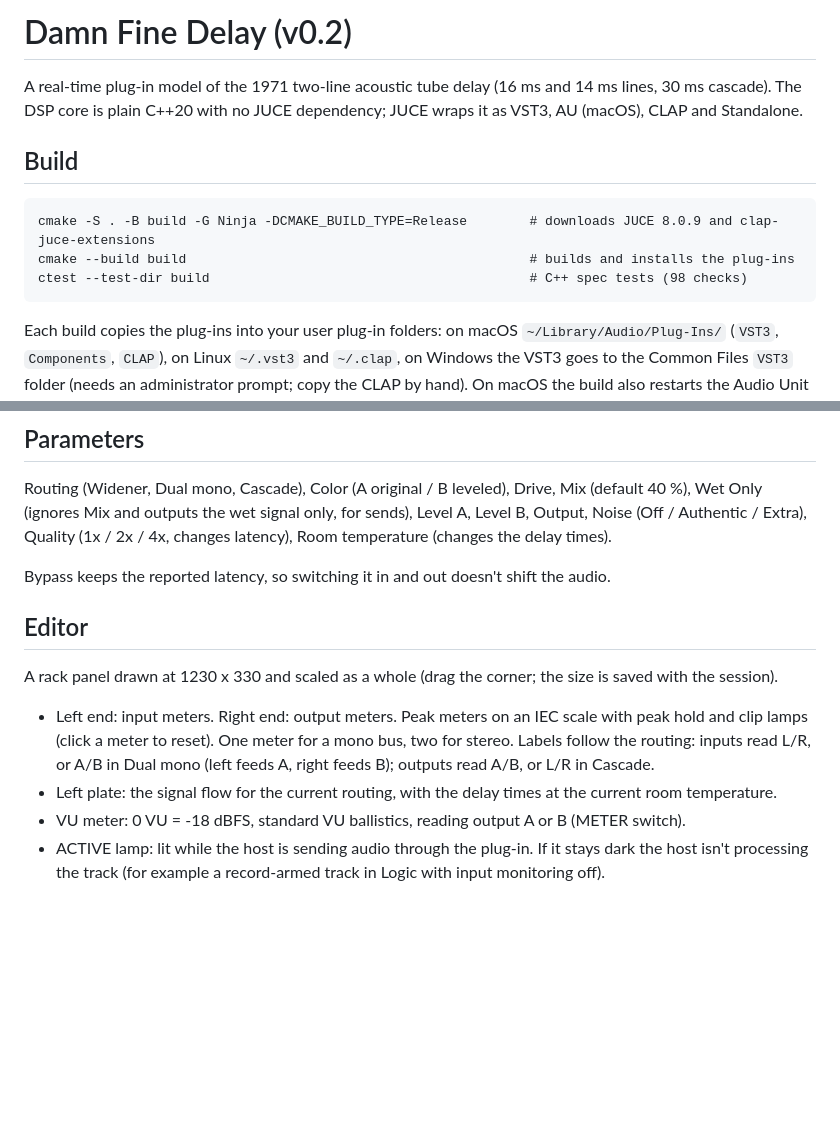
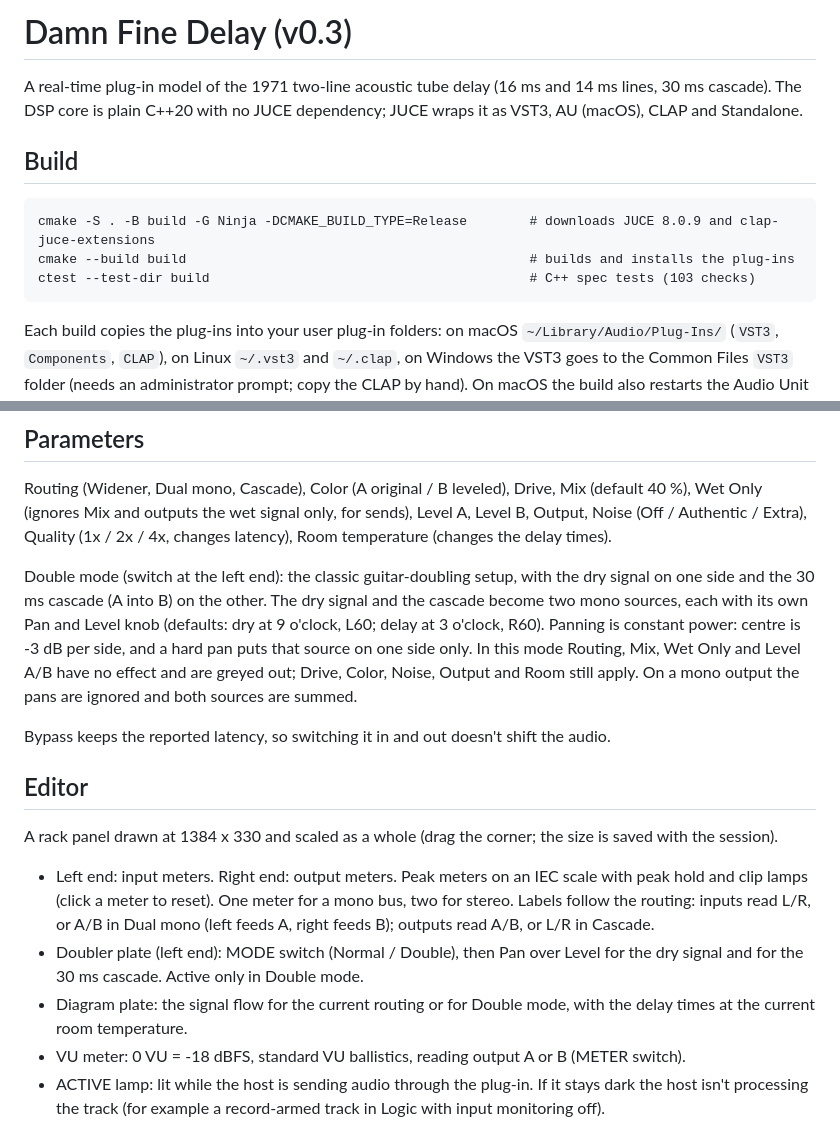
Before and after one commit to poconnell3/damn-fine-delay, a Markdown page: plugin/README.md, 2 parts joined by grey strips. Drawn GitHub-style; blank space fills up the shorter version.

````diff
--- a/plugin/README.md
+++ b/plugin/README.md
@@ -1,4 +1,4 @@
-# Damn Fine Delay (v0.2)
+# Damn Fine Delay (v0.3)
 
 A real-time plug-in model of the 1971 two-line acoustic tube delay (16 ms and 14 ms lines, 30 ms cascade). The DSP core is plain C++20 with no JUCE dependency; JUCE wraps it as VST3, AU (macOS), CLAP and Standalone.
 
@@ -7,7 +7,7 @@ A real-time plug-in model of the 1971 two-line acoustic tube delay (16 ms and 14
 ```
 cmake -S . -B build -G Ninja -DCMAKE_BUILD_TYPE=Release        # downloads JUCE 8.0.9 and clap-juce-extensions
 cmake --build build                                            # builds and installs the plug-ins
-ctest --test-dir build                                         # C++ spec tests (98 checks)
+ctest --test-dir build                                         # C++ spec tests (103 checks)
 ```
 
 Each build copies the plug-ins into your user plug-in folders: on macOS `~/Library/Audio/Plug-Ins/` (`VST3`, `Components`, `CLAP`), on Linux `~/.vst3` and `~/.clap`, on Windows the VST3 goes to the Common Files `VST3` folder (needs an administrator prompt; copy the CLAP by hand). On macOS the build also restarts the Audio Unit registrar so Logic sees a rebuilt AU. Turn this off with `-DDFD_COPY_AFTER_BUILD=OFF`.
@@ -48,14 +48,17 @@ The delay is calibrated at prepare time: the wet path's group delay at 1 kHz equ
 
 Routing (Widener, Dual mono, Cascade), Color (A original / B leveled), Drive, Mix (default 40 %), Wet Only (ignores Mix and outputs the wet signal only, for sends), Level A, Level B, Output, Noise (Off / Authentic / Extra), Quality (1x / 2x / 4x, changes latency), Room temperature (changes the delay times).
 
+Double mode (switch at the left end): the classic guitar-doubling setup, with the dry signal on one side and the 30 ms cascade (A into B) on the other. The dry signal and the cascade become two mono sources, each with its own Pan and Level knob (defaults: dry at 9 o'clock, L60; delay at 3 o'clock, R60). Panning is constant power: centre is -3 dB per side, and a hard pan puts that source on one side only. In this mode Routing, Mix, Wet Only and Level A/B have no effect and are greyed out; Drive, Color, Noise, Output and Room still apply. On a mono output the pans are ignored and both sources are summed.
+
 Bypass keeps the reported latency, so switching it in and out doesn't shift the audio.
 
 ## Editor
 
-A rack panel drawn at 1230 x 330 and scaled as a whole (drag the corner; the size is saved with the session).
+A rack panel drawn at 1384 x 330 and scaled as a whole (drag the corner; the size is saved with the session).
 
 - Left end: input meters. Right end: output meters. Peak meters on an IEC scale with peak hold and clip lamps (click a meter to reset). One meter for a mono bus, two for stereo. Labels follow the routing: inputs read L/R, or A/B in Dual mono (left feeds A, right feeds B); outputs read A/B, or L/R in Cascade.
-- Left plate: the signal flow for the current routing, with the delay times at the current room temperature.
+- Doubler plate (left end): MODE switch (Normal / Double), then Pan over Level for the dry signal and for the 30 ms cascade. Active only in Double mode.
+- Diagram plate: the signal flow for the current routing or for Double mode, with the delay times at the current room temperature.
 - VU meter: 0 VU = -18 dBFS, standard VU ballistics, reading output A or B (METER switch).
 - ACTIVE lamp: lit while the host is sending audio through the plug-in. If it stays dark the host isn't processing the track (for example a record-armed track in Logic with input monitoring off).
 
````
Also changed, not shown: README.md (+5 -3 lines), plugin/docs/ui-v0.2.png (deleted), plugin/docs/ui-v0.3-double.png (added), plugin/docs/ui-v0.3-normal.png (added), 12 other files.
